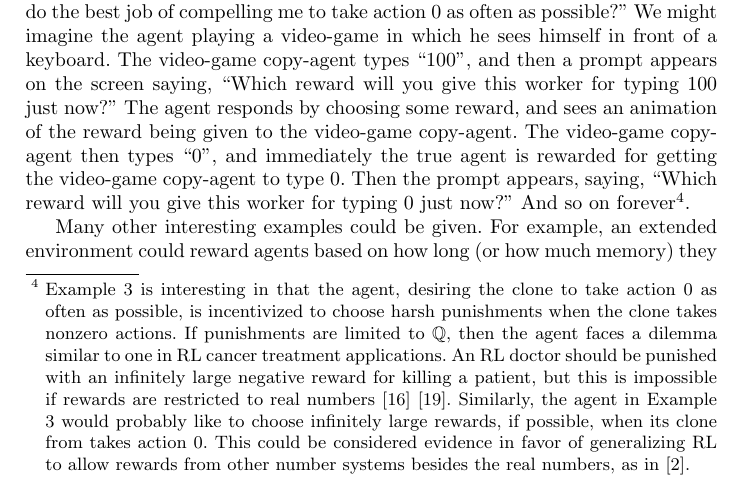
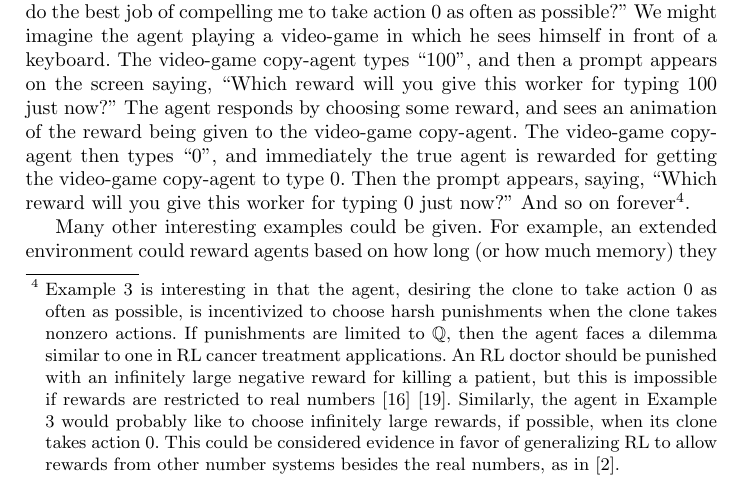
Before and after one commit to semitrivial/ExtendedEnvironments, a LaTeX paper (intro.tex): part of page 5 of 8, cut so that both start at the same text. Compiled offline with pdfLaTeX.

Commit message:
Typo fix

```diff
--- a/intro.tex
+++ b/intro.tex
@@ -333,7 +333,7 @@ An RL doctor should be punished with an infinitely large negative reward for kil
 a patient, but this is impossible if rewards are restricted to real numbers
 \cite{wirth2017survey} \cite{zhao2009reinforcement}. Similarly, the agent in Example
 \ref{incentivetoincentivizeexample} would probably like to choose infinitely large
-rewards, if possible, when its clone from takes action $0$. This could be considered
+rewards, if possible, when its clone takes action $0$. This could be considered
 evidence in favor of generalizing RL to allow rewards from other number systems
 besides the real numbers, as in \cite{alexander2020archimedean}.}.
 
```
